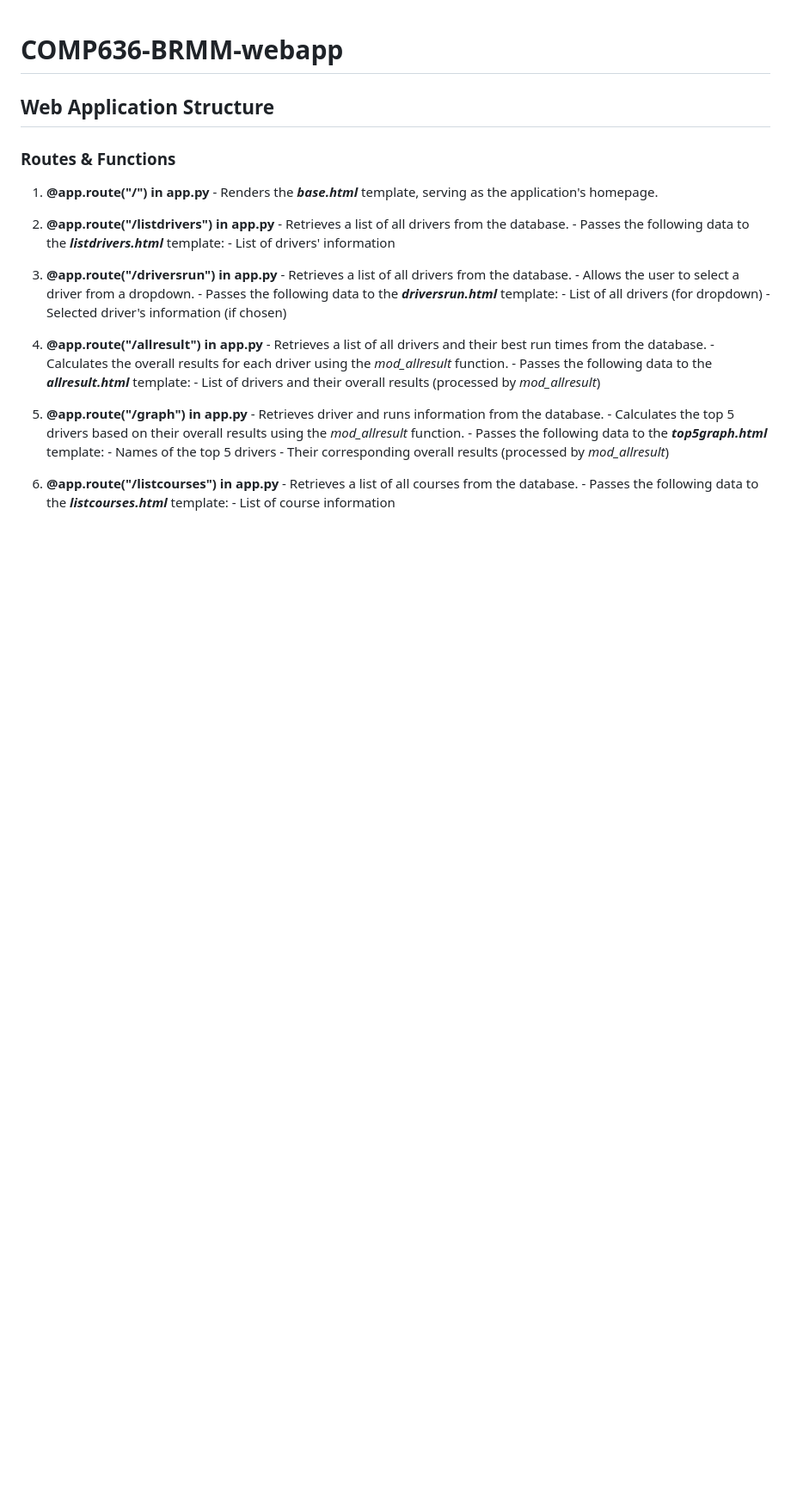
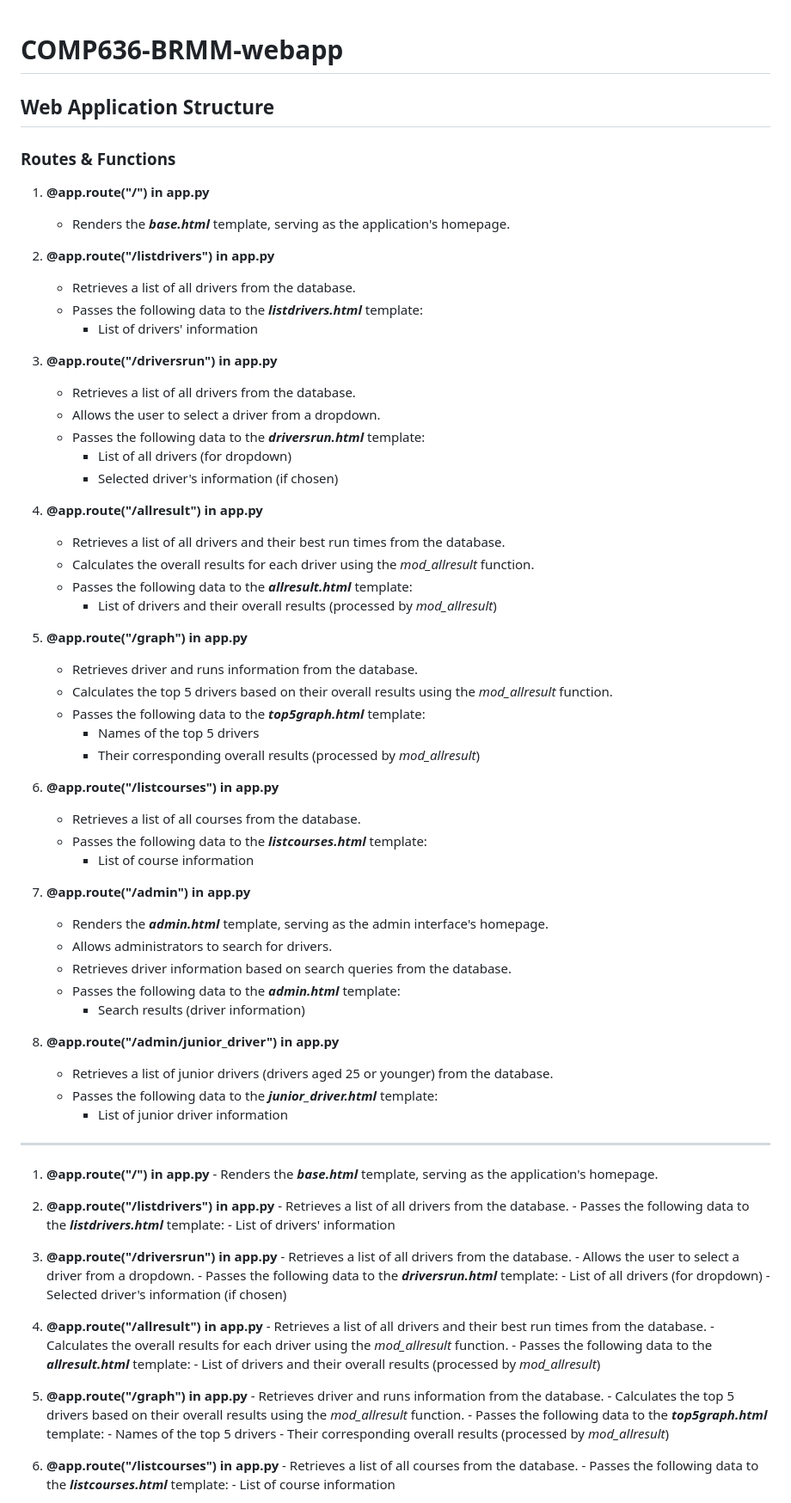
Before and after one commit to zzo14/BRMM-Motorkhana-webapp, a Markdown page: README.md, the part around the change. Shown: that part at 86% size. Rendered like a GitHub page; blank space fills up the shorter version.

```diff
--- a/README.md
+++ b/README.md
@@ -1,6 +1,53 @@
 # COMP636-BRMM-webapp
 ## Web Application Structure
 ### Routes & Functions
+1. **@app.route("/") in app.py**
+   - Renders the ***base.html*** template, serving as the application's homepage.
+
+2. **@app.route("/listdrivers") in app.py**
+   - Retrieves a list of all drivers from the database.
+   - Passes the following data to the ***listdrivers.html*** template:
+     - List of drivers' information
+
+3. **@app.route("/driversrun") in app.py**
+   - Retrieves a list of all drivers from the database.
+   - Allows the user to select a driver from a dropdown.
+   - Passes the following data to the ***driversrun.html*** template:
+     - List of all drivers (for dropdown)
+     - Selected driver's information (if chosen)
+
+4. **@app.route("/allresult") in app.py**
+   - Retrieves a list of all drivers and their best run times from the database.
+   - Calculates the overall results for each driver using the *mod_allresult* function.
+   - Passes the following data to the ***allresult.html*** template:
+     - List of drivers and their overall results (processed by *mod_allresult*)
+
+5. **@app.route("/graph") in app.py**
+   - Retrieves driver and runs information from the database.
+   - Calculates the top 5 drivers based on their overall results using the *mod_allresult* function.
+   - Passes the following data to the ***top5graph.html*** template:
+     - Names of the top 5 drivers
+     - Their corresponding overall results (processed by *mod_allresult*)
+
+6. **@app.route("/listcourses") in app.py**
+   - Retrieves a list of all courses from the database.
+   - Passes the following data to the ***listcourses.html*** template:
+     - List of course information
+
+7. **@app.route("/admin") in app.py**
+   - Renders the ***admin.html*** template, serving as the admin interface's homepage.
+   - Allows administrators to search for drivers.
+   - Retrieves driver information based on search queries from the database.
+   - Passes the following data to the ***admin.html*** template:
+     - Search results (driver information)
+
+8. **@app.route("/admin/junior_driver") in app.py**
+   - Retrieves a list of junior drivers (drivers aged 25 or younger) from the database.
+   - Passes the following data to the ***junior_driver.html*** template:
+     - List of junior driver information
+
+
+-----------------------------------------------
 
 1. **@app.route("/") in app.py**
        - Renders the ***base.html*** template, serving as the application's homepage.
```
